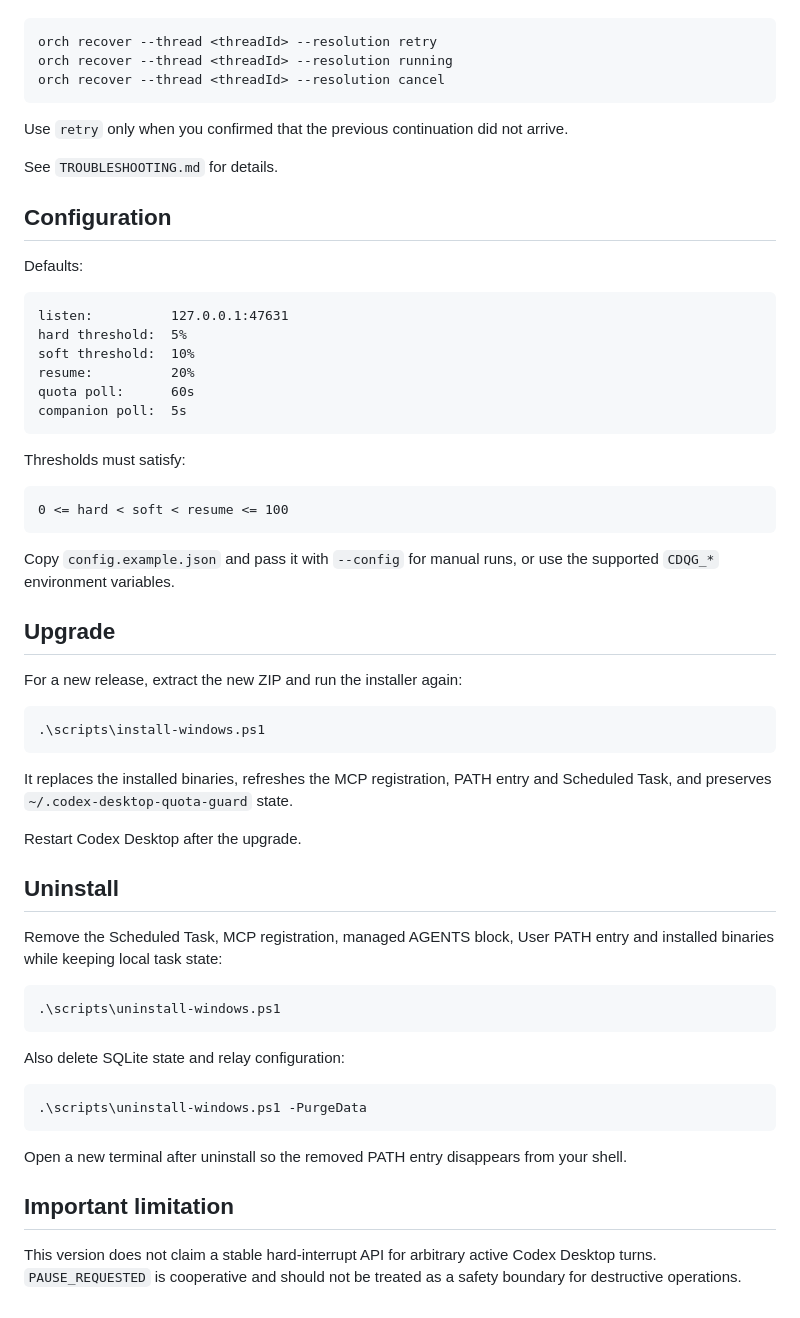
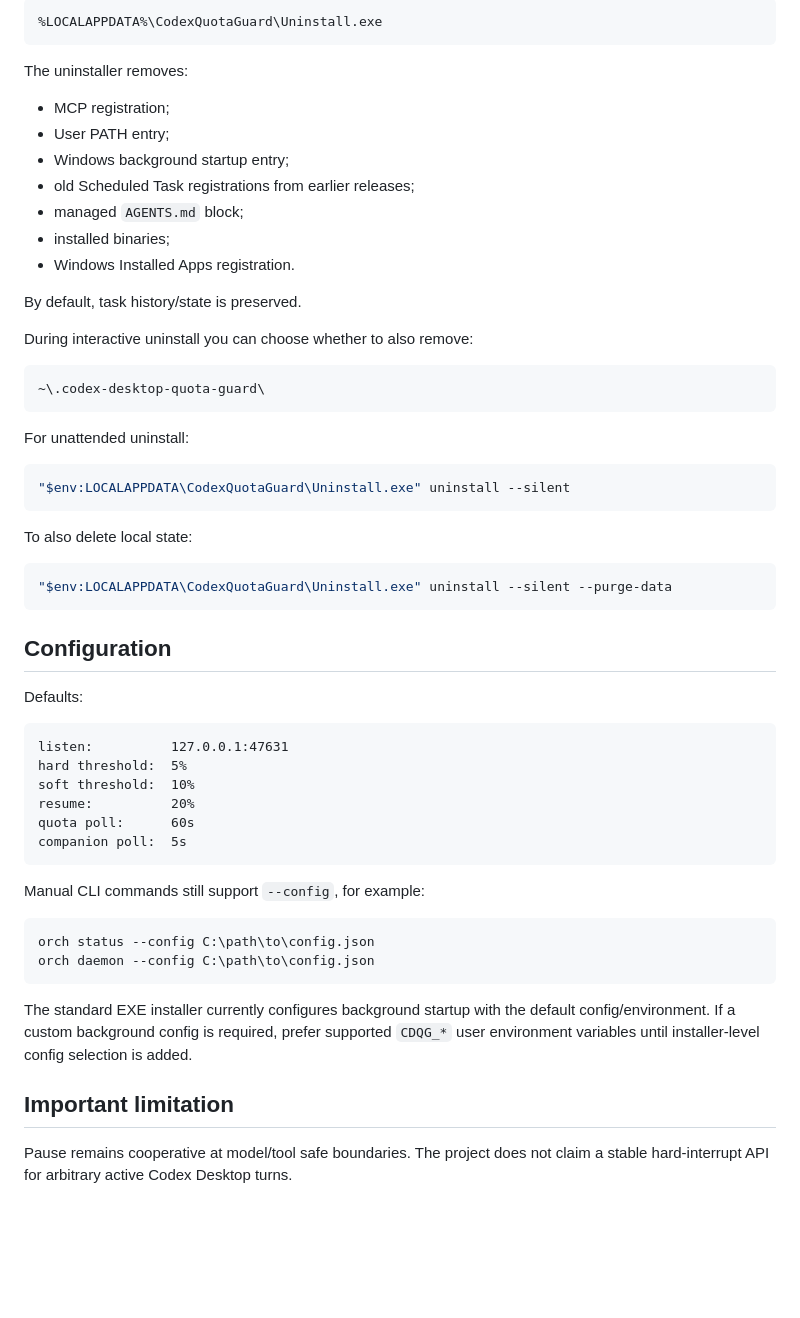
Before and after one commit to johnvo402/codex-quota-orchestrator, a Markdown page: docs/WINDOWS_SETUP.md, the part around one of its changes. Rendered like a GitHub page; blank space fills up the shorter version.

````diff
--- a/docs/WINDOWS_SETUP.md
+++ b/docs/WINDOWS_SETUP.md
@@ -177,13 +162,36 @@ A task can become `NEEDS_REVIEW` when a native resume send was attempted but its
+```text
+%LOCALAPPDATA%\CodexQuotaGuard\Uninstall.exe
+```
+
+The uninstaller removes:
+
+- MCP registration;
+- User PATH entry;
+- Windows background startup entry;
+- old Scheduled Task registrations from earlier releases;
+- managed `AGENTS.md` block;
+- installed binaries;
+- Windows Installed Apps registration.
+
+By default, task history/state is preserved.
+
+During interactive uninstall you can choose whether to also remove:
+
+```text
+~\.codex-desktop-quota-guard\
+```
+
+For unattended uninstall:
 
 ```powershell
-orch recover --thread <threadId> --resolution retry
-orch recover --thread <threadId> --resolution running
-orch recover --thread <threadId> --resolution cancel
+"$env:LOCALAPPDATA\CodexQuotaGuard\Uninstall.exe" uninstall --silent
 ```
 
-Use `retry` only when you confirmed that the previous continuation did not arrive.
+To also delete local state:
 
-See `TROUBLESHOOTING.md` for details.
+```powershell
+"$env:LOCALAPPDATA\CodexQuotaGuard\Uninstall.exe" uninstall --silent --purge-data
+```
 
 ## Configuration
 
@@ -198,42 +206,15 @@ quota poll:      60s
 companion poll:  5s
 ```
 
-Thresholds must satisfy:
+Manual CLI commands still support `--config`, for example:
 
-```text
-0 <= hard < soft < resume <= 100
+```powershell
+orch status --config C:\path\to\config.json
+orch daemon --config C:\path\to\config.json
 ```
 
-Copy `config.example.json` and pass it with `--config` for manual runs, or use the supported `CDQG_*` environment variables.
-
-## Upgrade
-
-For a new release, extract the new ZIP and run the installer again:
-
-```powershell
-.\scripts\install-windows.ps1
-```
-
-It replaces the installed binaries, refreshes the MCP registration, PATH entry and Scheduled Task, and preserves `~/.codex-desktop-quota-guard` state.
-
-Restart Codex Desktop after the upgrade.
-
-## Uninstall
-
-Remove the Scheduled Task, MCP registration, managed AGENTS block, User PATH entry and installed binaries while keeping local task state:
-
-```powershell
-.\scripts\uninstall-windows.ps1
-```
-
-Also delete SQLite state and relay configuration:
-
-```powershell
-.\scripts\uninstall-windows.ps1 -PurgeData
-```
-
-Open a new terminal after uninstall so the removed PATH entry disappears from your shell.
+The standard EXE installer currently configures background startup with the default config/environment. If a custom background config is required, prefer supported `CDQG_*` user environment variables until installer-level config selection is added.
 
 ## Important limitation
 
-This version does not claim a stable hard-interrupt API for arbitrary active Codex Desktop turns. `PAUSE_REQUESTED` is cooperative and should not be treated as a safety boundary for destructive operations.
+Pause remains cooperative at model/tool safe boundaries. The project does not claim a stable hard-interrupt API for arbitrary active Codex Desktop turns.
````
Also changed, not shown: other parts of docs/WINDOWS_SETUP.md (+87 -102 lines).
